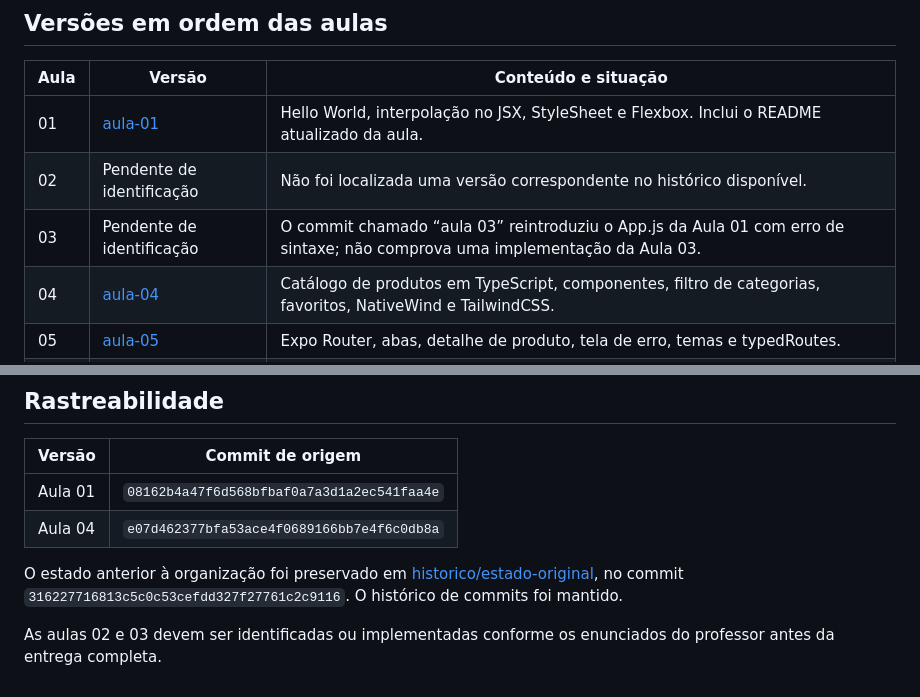
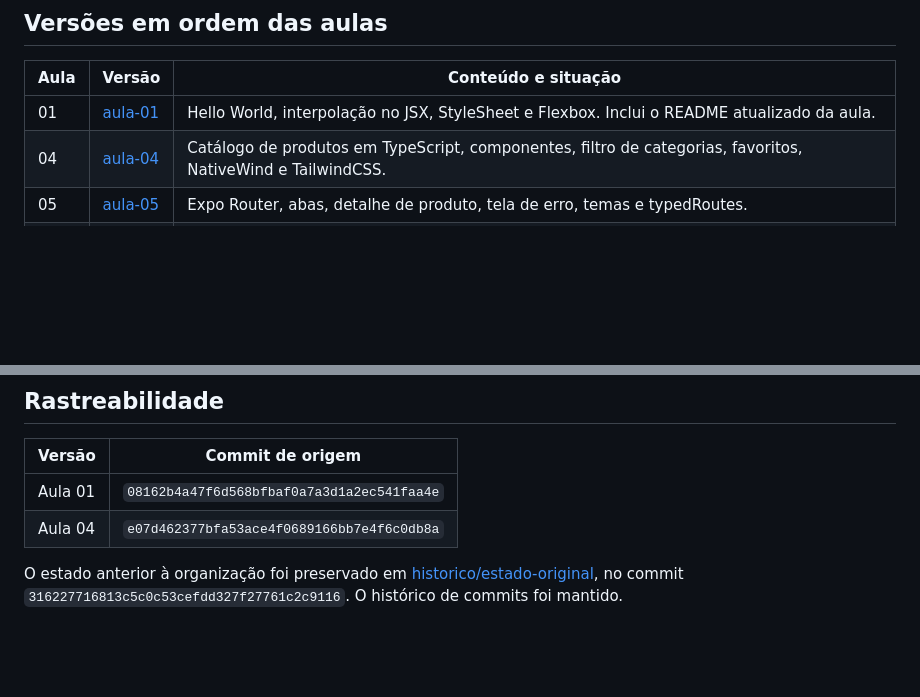
Before and after one commit to davisouza5017/dispositivos-moveis-aula01, a Markdown page: README.md, 2 parts joined by grey strips. Rendered like a GitHub page; blank space fills up the shorter version.

Commit message:
docs: remove aulas 02 e 03 do índice de versões

```diff
--- a/README.md
+++ b/README.md
@@ -7,8 +7,6 @@ Projeto da disciplina de Dispositivos Móveis, desenvolvido com React Native e E
 | Aula | Versão | Conteúdo e situação |
 | --- | --- | --- |
 | 01 | [aula-01](https://github.com/davisouza5017/dispositivos-moveis-aula01/tree/aula-01) | Hello World, interpolação no JSX, StyleSheet e Flexbox. Inclui o README atualizado da aula. |
-| 02 | Pendente de identificação | Não foi localizada uma versão correspondente no histórico disponível. |
-| 03 | Pendente de identificação | O commit chamado “aula 03” reintroduziu o App.js da Aula 01 com erro de sintaxe; não comprova uma implementação da Aula 03. |
 | 04 | [aula-04](https://github.com/davisouza5017/dispositivos-moveis-aula01/tree/aula-04) | Catálogo de produtos em TypeScript, componentes, filtro de categorias, favoritos, NativeWind e TailwindCSS. |
 | 05 | [aula-05](https://github.com/davisouza5017/dispositivos-moveis-aula01/tree/aula-05) | Expo Router, abas, detalhe de produto, tela de erro, temas e typedRoutes. |
 | 06 | [aula-06](https://github.com/davisouza5017/dispositivos-moveis-aula01/tree/aula-06) | FlatList com 500 produtos, estados da lista, atualização simulada e memoização. |
@@ -114,5 +112,3 @@ Consulte o [guia da prova oral e dos exercícios de alteração](docs/guia-prova
 | Aula 04 | `e07d462377bfa53ace4f0689166bb7e4f6c0db8a` |
 
 O estado anterior à organização foi preservado em [historico/estado-original](https://github.com/davisouza5017/dispositivos-moveis-aula01/tree/historico/estado-original), no commit `316227716813c5c0c53cefdd327f27761c2c9116`. O histórico de commits foi mantido.
-
-As aulas 02 e 03 devem ser identificadas ou implementadas conforme os enunciados do professor antes da entrega completa.
```
